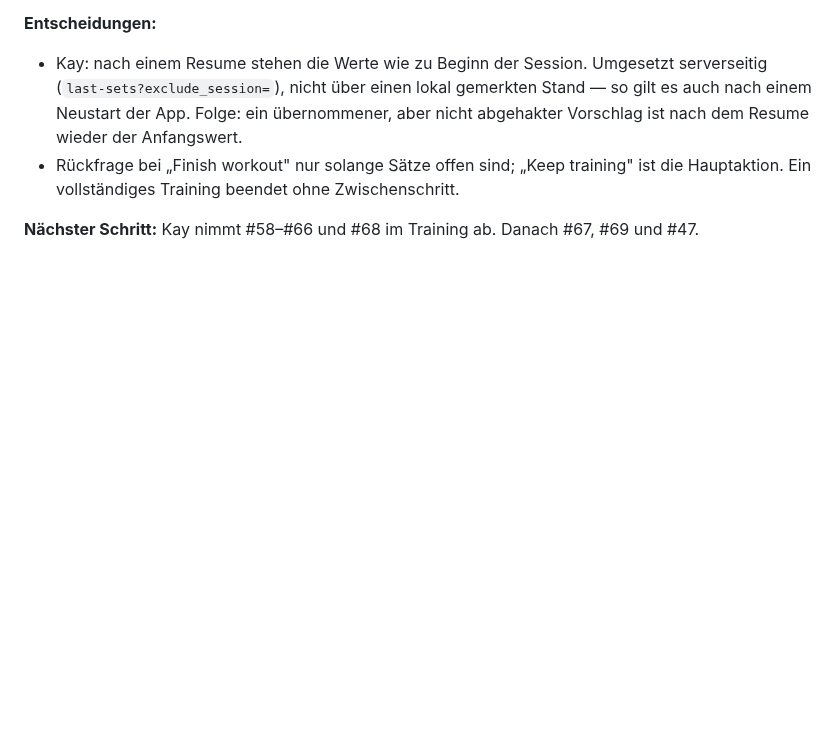
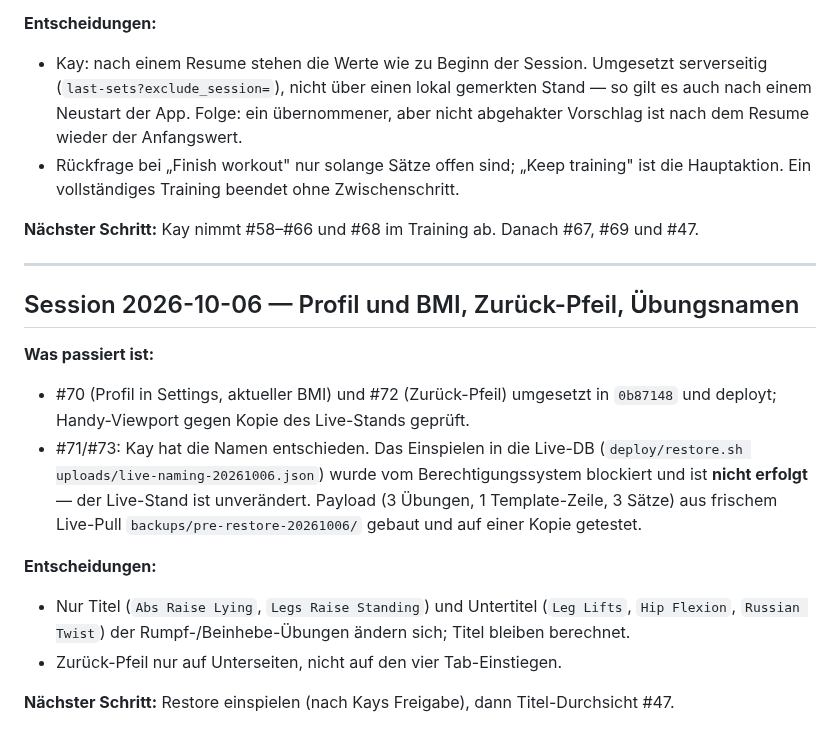
Before and after one commit to kaywiegand/gym-tracker-app, a Markdown page: PROCESS_LOG.md, the part around the change. Rendered like a GitHub page; blank space fills up the shorter version.

Commit message:
docs: log deploy, update PROCESS_LOG, BACKLOG after profile, back button and naming decisions
Co-Authored-By: Claude Sonnet 5.5 <noreply@anthropic.com>

```diff
--- a/PROCESS_LOG.md
+++ b/PROCESS_LOG.md
@@ -398,3 +398,17 @@
 - Rückfrage bei „Finish workout" nur solange Sätze offen sind; „Keep training" ist die Hauptaktion. Ein vollständiges Training beendet ohne Zwischenschritt.
 
 **Nächster Schritt:** Kay nimmt #58–#66 und #68 im Training ab. Danach #67, #69 und #47.
+
+---
+
+## Session 2026-10-06 — Profil und BMI, Zurück-Pfeil, Übungsnamen
+
+**Was passiert ist:**
+- #70 (Profil in Settings, aktueller BMI) und #72 (Zurück-Pfeil) umgesetzt in `0b87148` und deployt; Handy-Viewport gegen Kopie des Live-Stands geprüft.
+- #71/#73: Kay hat die Namen entschieden. Das Einspielen in die Live-DB (`deploy/restore.sh uploads/live-naming-20261006.json`) wurde vom Berechtigungssystem blockiert und ist **nicht erfolgt** — der Live-Stand ist unverändert. Payload (3 Übungen, 1 Template-Zeile, 3 Sätze) aus frischem Live-Pull `backups/pre-restore-20261006/` gebaut und auf einer Kopie getestet.
+
+**Entscheidungen:**
+- Nur Titel (`Abs Raise Lying`, `Legs Raise Standing`) und Untertitel (`Leg Lifts`, `Hip Flexion`, `Russian Twist`) der Rumpf-/Beinhebe-Übungen ändern sich; Titel bleiben berechnet.
+- Zurück-Pfeil nur auf Unterseiten, nicht auf den vier Tab-Einstiegen.
+
+**Nächster Schritt:** Restore einspielen (nach Kays Freigabe), dann Titel-Durchsicht #47.
```
Also changed, not shown: BACKLOG.md (+4 -4 lines), DEPLOYMENTS.md (+1 -0 lines).
